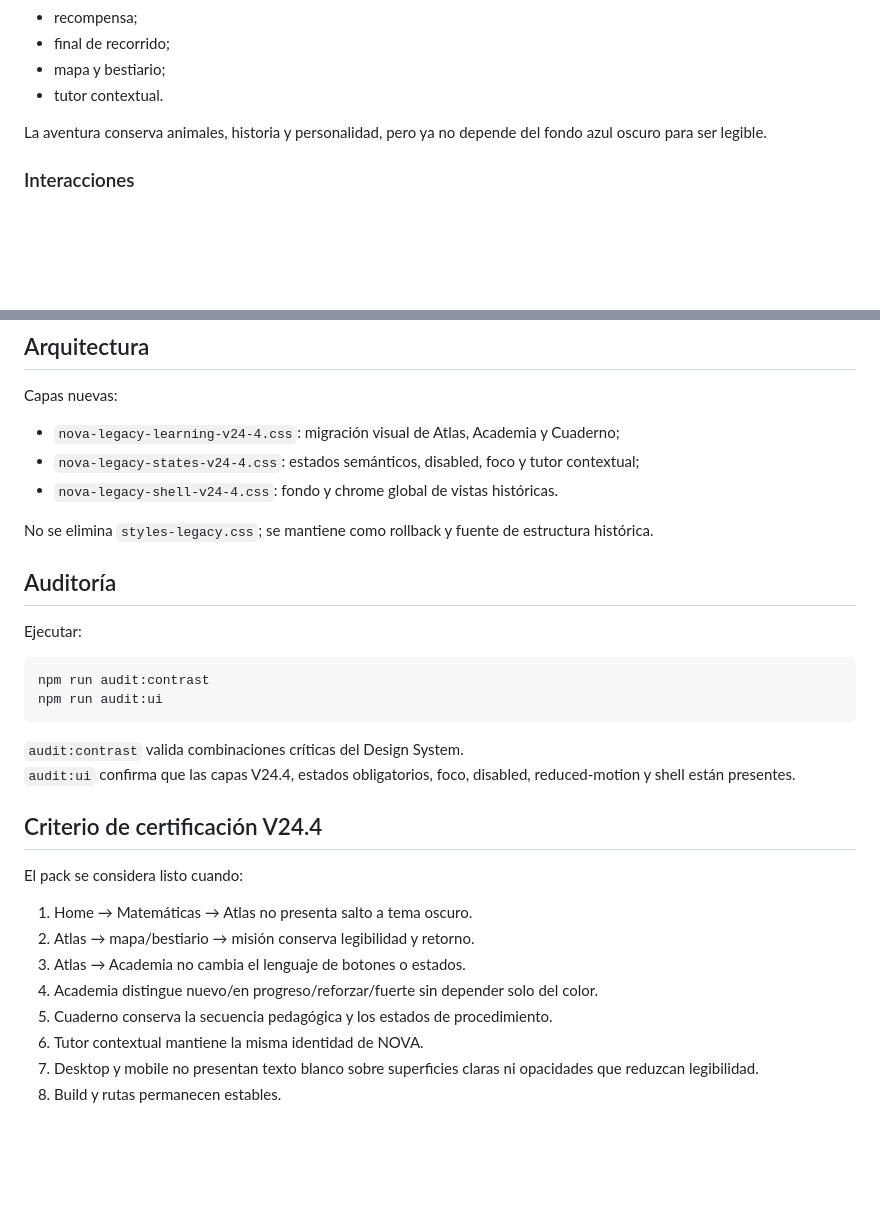
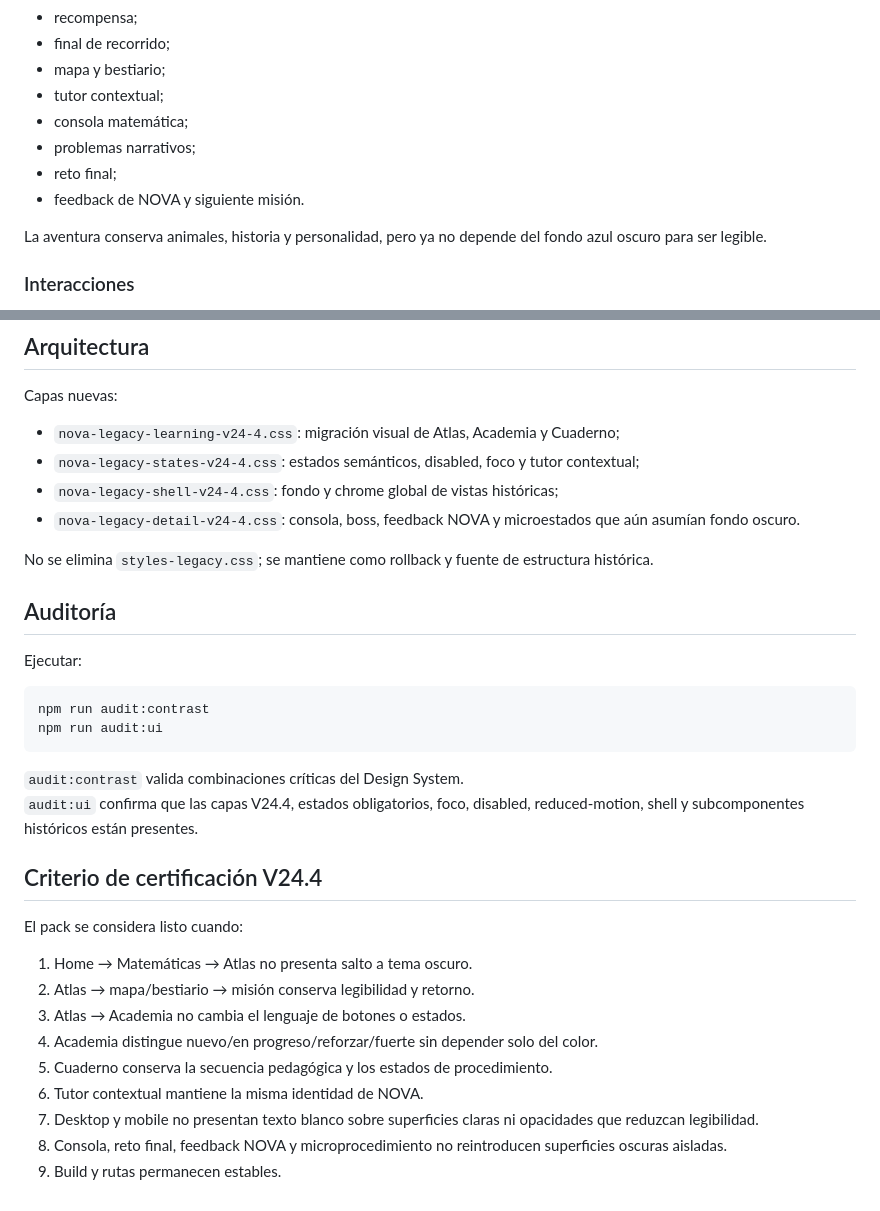
Before and after one commit to LIVRAai/Aventura_V.1, a Markdown page: NOVA_V24_4_LEGACY_MIGRATION.md, 2 parts joined by grey strips. GitHub-like rendering; blank space fills up the shorter version.

Commit message:
docs(v24.4): include detail layer in migration architecture

````diff
--- a/NOVA_V24_4_LEGACY_MIGRATION.md
+++ b/NOVA_V24_4_LEGACY_MIGRATION.md
@@ -30,7 +30,11 @@ Se migran:
 - recompensa;
 - final de recorrido;
 - mapa y bestiario;
-- tutor contextual.
+- tutor contextual;
+- consola matemática;
+- problemas narrativos;
+- reto final;
+- feedback de NOVA y siguiente misión.
 
 La aventura conserva animales, historia y personalidad, pero ya no depende del fondo azul oscuro para ser legible.
 
@@ -112,7 +116,8 @@ Capas nuevas:
 
 - `nova-legacy-learning-v24-4.css`: migración visual de Atlas, Academia y Cuaderno;
 - `nova-legacy-states-v24-4.css`: estados semánticos, disabled, foco y tutor contextual;
-- `nova-legacy-shell-v24-4.css`: fondo y chrome global de vistas históricas.
+- `nova-legacy-shell-v24-4.css`: fondo y chrome global de vistas históricas;
+- `nova-legacy-detail-v24-4.css`: consola, boss, feedback NOVA y microestados que aún asumían fondo oscuro.
 
 No se elimina `styles-legacy.css`; se mantiene como rollback y fuente de estructura histórica.
 
@@ -126,7 +131,7 @@ npm run audit:ui
 ```
 
 `audit:contrast` valida combinaciones críticas del Design System.
-`audit:ui` confirma que las capas V24.4, estados obligatorios, foco, disabled, reduced-motion y shell están presentes.
+`audit:ui` confirma que las capas V24.4, estados obligatorios, foco, disabled, reduced-motion, shell y subcomponentes históricos están presentes.
 
 ## Criterio de certificación V24.4
 
@@ -139,4 +144,5 @@ El pack se considera listo cuando:
 5. Cuaderno conserva la secuencia pedagógica y los estados de procedimiento.
 6. Tutor contextual mantiene la misma identidad de NOVA.
 7. Desktop y mobile no presentan texto blanco sobre superficies claras ni opacidades que reduzcan legibilidad.
-8. Build y rutas permanecen estables.
+8. Consola, reto final, feedback NOVA y microprocedimiento no reintroducen superficies oscuras aisladas.
+9. Build y rutas permanecen estables.
````
